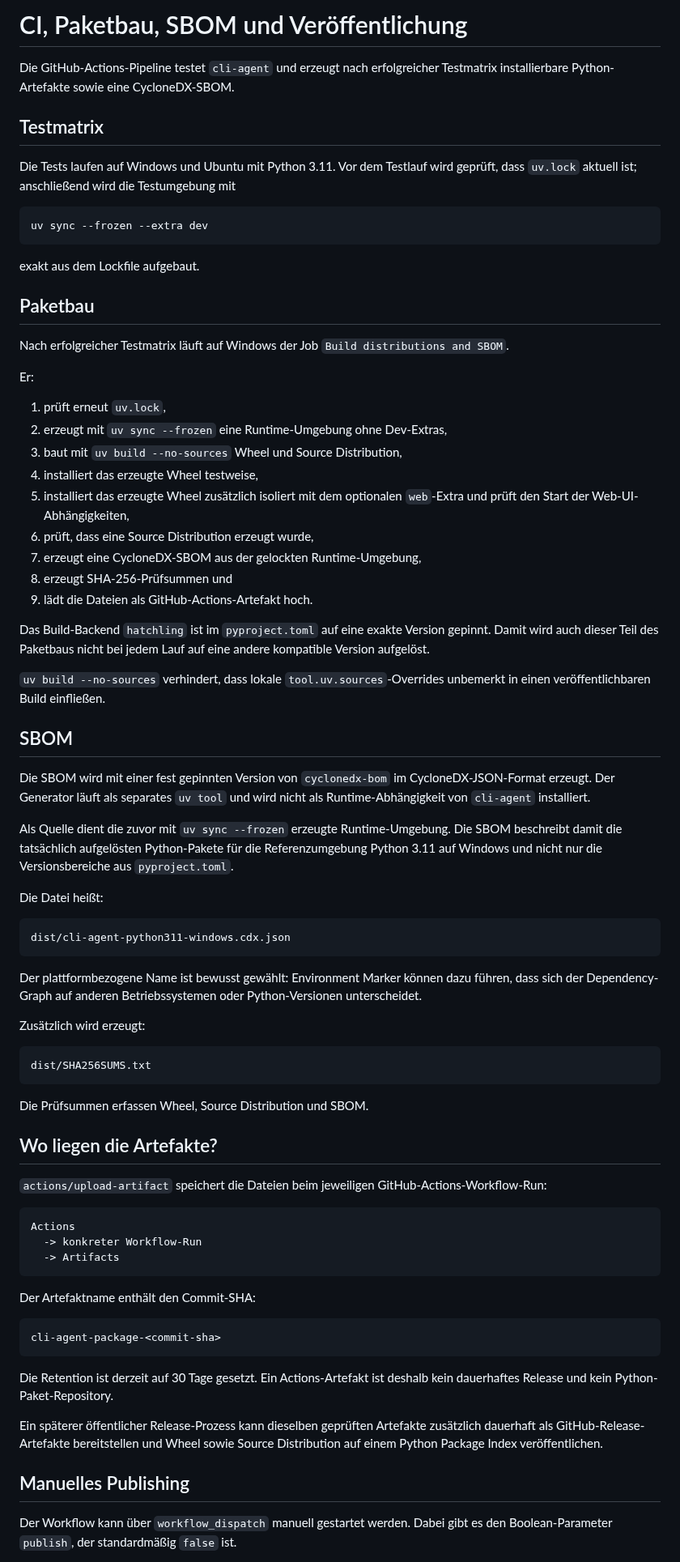
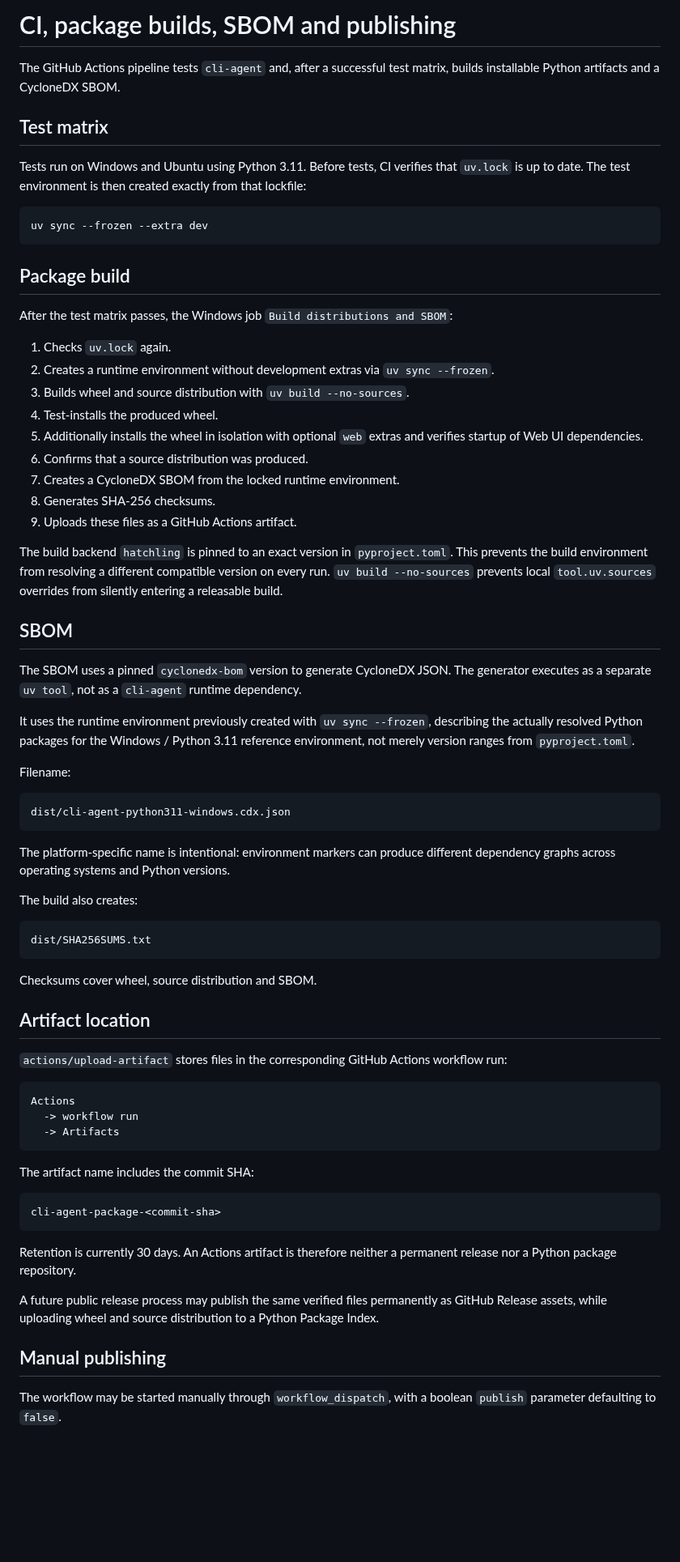
Before and after one commit to sHuewe/cli-agent, a Markdown page: docs/ci-release.md, the part around one of its changes. Shown at 81% size. Rendered like a GitHub page; blank space fills up the shorter version.

Commit message:
Translate complete CI build, SBOM and publishing guide

````diff
--- a/docs/ci-release.md
+++ b/docs/ci-release.md
@@ -1,80 +1,74 @@
-# CI, Paketbau, SBOM und Veröffentlichung
+# CI, package builds, SBOM and publishing
 
-Die GitHub-Actions-Pipeline testet `cli-agent` und erzeugt nach erfolgreicher Testmatrix installierbare Python-Artefakte sowie eine CycloneDX-SBOM.
+The GitHub Actions pipeline tests `cli-agent` and, after a successful test matrix, builds installable Python artifacts and a CycloneDX SBOM.
 
-## Testmatrix
+## Test matrix
 
-Die Tests laufen auf Windows und Ubuntu mit Python 3.11. Vor dem Testlauf wird geprüft, dass `uv.lock` aktuell ist; anschließend wird die Testumgebung mit
+Tests run on Windows and Ubuntu using Python 3.11. Before tests, CI verifies that `uv.lock` is up to date. The test environment is then created exactly from that lockfile:
 
 ```text
 uv sync --frozen --extra dev
 ```
 
-exakt aus dem Lockfile aufgebaut.
+## Package build
 
-## Paketbau
+After the test matrix passes, the Windows job `Build distributions and SBOM`:
 
-Nach erfolgreicher Testmatrix läuft auf Windows der Job `Build distributions and SBOM`.
+1. Checks `uv.lock` again.
+2. Creates a runtime environment without development extras via `uv sync --frozen`.
+3. Builds wheel and source distribution with `uv build --no-sources`.
+4. Test-installs the produced wheel.
+5. Additionally installs the wheel in isolation with optional `web` extras and verifies startup of Web UI dependencies.
+6. Confirms that a source distribution was produced.
+7. Creates a CycloneDX SBOM from the locked runtime environment.
+8. Generates SHA-256 checksums.
+9. Uploads these files as a GitHub Actions artifact.
 
-Er:
-
-1. prüft erneut `uv.lock`,
-2. erzeugt mit `uv sync --frozen` eine Runtime-Umgebung ohne Dev-Extras,
-3. baut mit `uv build --no-sources` Wheel und Source Distribution,
-4. installiert das erzeugte Wheel testweise,
-5. installiert das erzeugte Wheel zusätzlich isoliert mit dem optionalen `web`-Extra und prüft den Start der Web-UI-Abhängigkeiten,
-6. prüft, dass eine Source Distribution erzeugt wurde,
-7. erzeugt eine CycloneDX-SBOM aus der gelockten Runtime-Umgebung,
-8. erzeugt SHA-256-Prüfsummen und
-9. lädt die Dateien als GitHub-Actions-Artefakt hoch.
-
-Das Build-Backend `hatchling` ist im `pyproject.toml` auf eine exakte Version gepinnt. Damit wird auch dieser Teil des Paketbaus nicht bei jedem Lauf auf eine andere kompatible Version aufgelöst.
-
-`uv build --no-sources` verhindert, dass lokale `tool.uv.sources`-Overrides unbemerkt in einen veröffentlichbaren Build einfließen.
+The build backend `hatchling` is pinned to an exact version in `pyproject.toml`. This prevents the build environment from resolving a different compatible version on every run. `uv build --no-sources` prevents local `tool.uv.sources` overrides from silently entering a releasable build.
 
 ## SBOM
 
-Die SBOM wird mit einer fest gepinnten Version von `cyclonedx-bom` im CycloneDX-JSON-Format erzeugt. Der Generator läuft als separates `uv tool` und wird nicht als Runtime-Abhängigkeit von `cli-agent` installiert.
+The SBOM uses a pinned `cyclonedx-bom` version to generate CycloneDX JSON. The generator executes as a separate `uv tool`, not as a `cli-agent` runtime dependency.
 
-Als Quelle dient die zuvor mit `uv sync --frozen` erzeugte Runtime-Umgebung. Die SBOM beschreibt damit die tatsächlich aufgelösten Python-Pakete für die Referenzumgebung Python 3.11 auf Windows und nicht nur die Versionsbereiche aus `pyproject.toml`.
+It uses the runtime environment previously created with `uv sync --frozen`, describing the actually resolved Python packages for the Windows / Python 3.11 reference environment, not merely version ranges from `pyproject.toml`.
 
-Die Datei heißt:
+Filename:
 
 ```text
 dist/cli-agent-python311-windows.cdx.json
 ```
 
-Der plattformbezogene Name ist bewusst gewählt: Environment Marker können dazu führen, dass sich der Dependency-Graph auf anderen Betriebssystemen oder Python-Versionen unterscheidet.
+The platform-specific name is intentional: environment markers can produce different dependency graphs across operating systems and Python versions.
 
-Zusätzlich wird erzeugt:
+The build also creates:
 
 ```text
 dist/SHA256SUMS.txt
 ```
 
-Die Prüfsummen erfassen Wheel, Source Distribution und SBOM.
+Checksums cover wheel, source distribution and SBOM.
 
-## Wo liegen die Artefakte?
+## Artifact location
 
-`actions/upload-artifact` speichert die Dateien beim jeweiligen GitHub-Actions-Workflow-Run:
+`actions/upload-artifact` stores files in the corresponding GitHub Actions workflow run:
 
 ```text
 Actions
-  -> konkreter Workflow-Run
+  -> workflow run
   -> Artifacts
 ```
 
-Der Artefaktname enthält den Commit-SHA:
+The artifact name includes the commit SHA:
 
 ```text
 cli-agent-package-<commit-sha>
 ```
 
-Die Retention ist derzeit auf 30 Tage gesetzt. Ein Actions-Artefakt ist deshalb kein dauerhaftes Release und kein Python-Paket-Repository.
+Retention is currently 30 days. An Actions artifact is therefore neither a permanent release nor a Python package repository.
 
-Ein späterer öffentlicher Release-Prozess kann dieselben geprüften Artefakte zusätzlich dauerhaft als GitHub-Release-Artefakte bereitstellen und Wheel sowie Source Distribution auf einem Python Package Index veröffentlichen.
+A future public release process may publish the same verified files permanently as GitHub Release assets, while uploading wheel and source distribution to a Python Package Index.
 
-## Manuelles Publishing
+## Manual publishing
 
-Der Workflow kann über `workflow_dispatch` manuell gestartet werden. Dabei gibt es den Boolean-Parameter `publish`, der standardmäßig `false` ist.
+The workflow may be started manually through `workflow_dispatch`, with a boolean `publish` parameter defaulting to `false`.
 
````
Also changed, not shown: other parts of docs/ci-release.md (+17 -17 lines).
